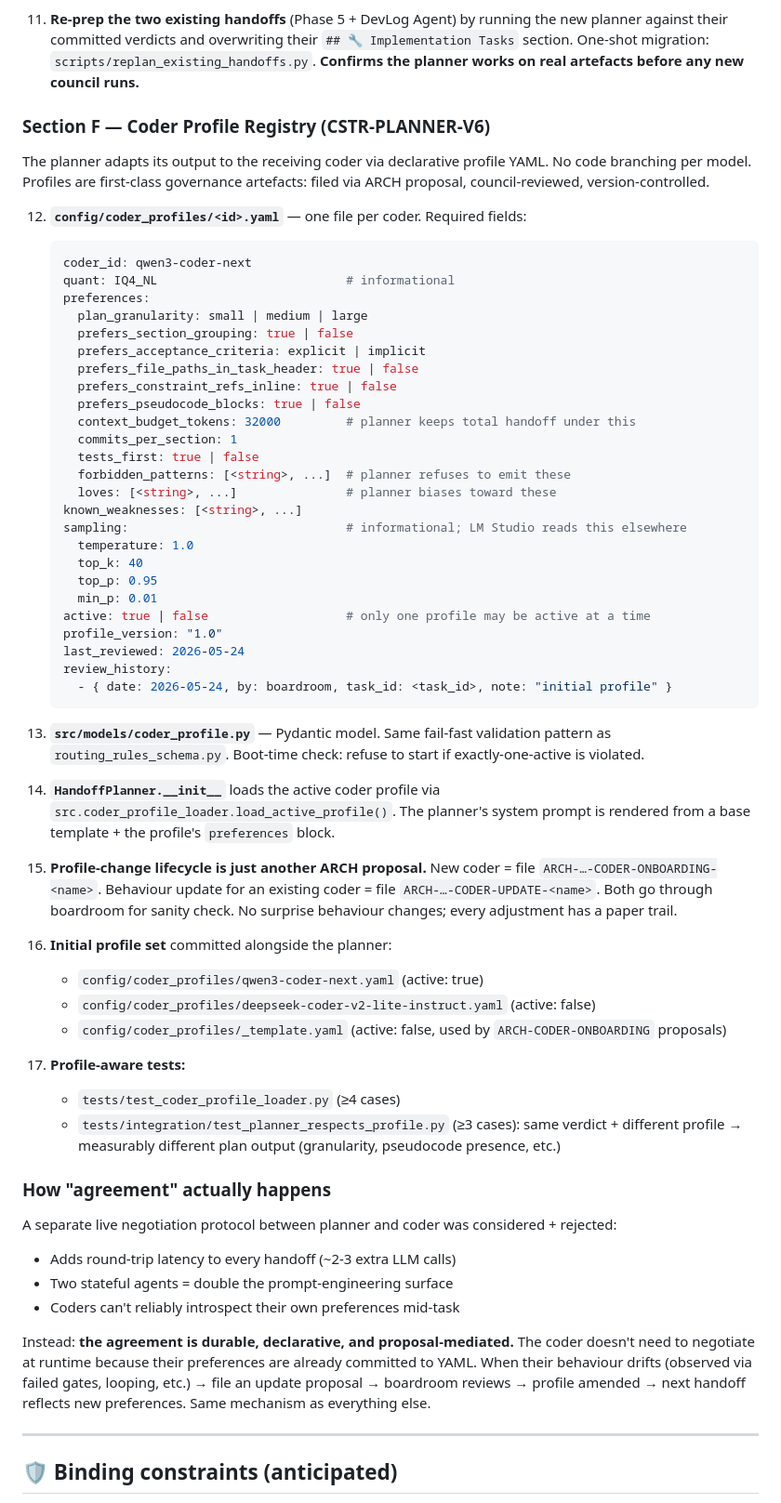
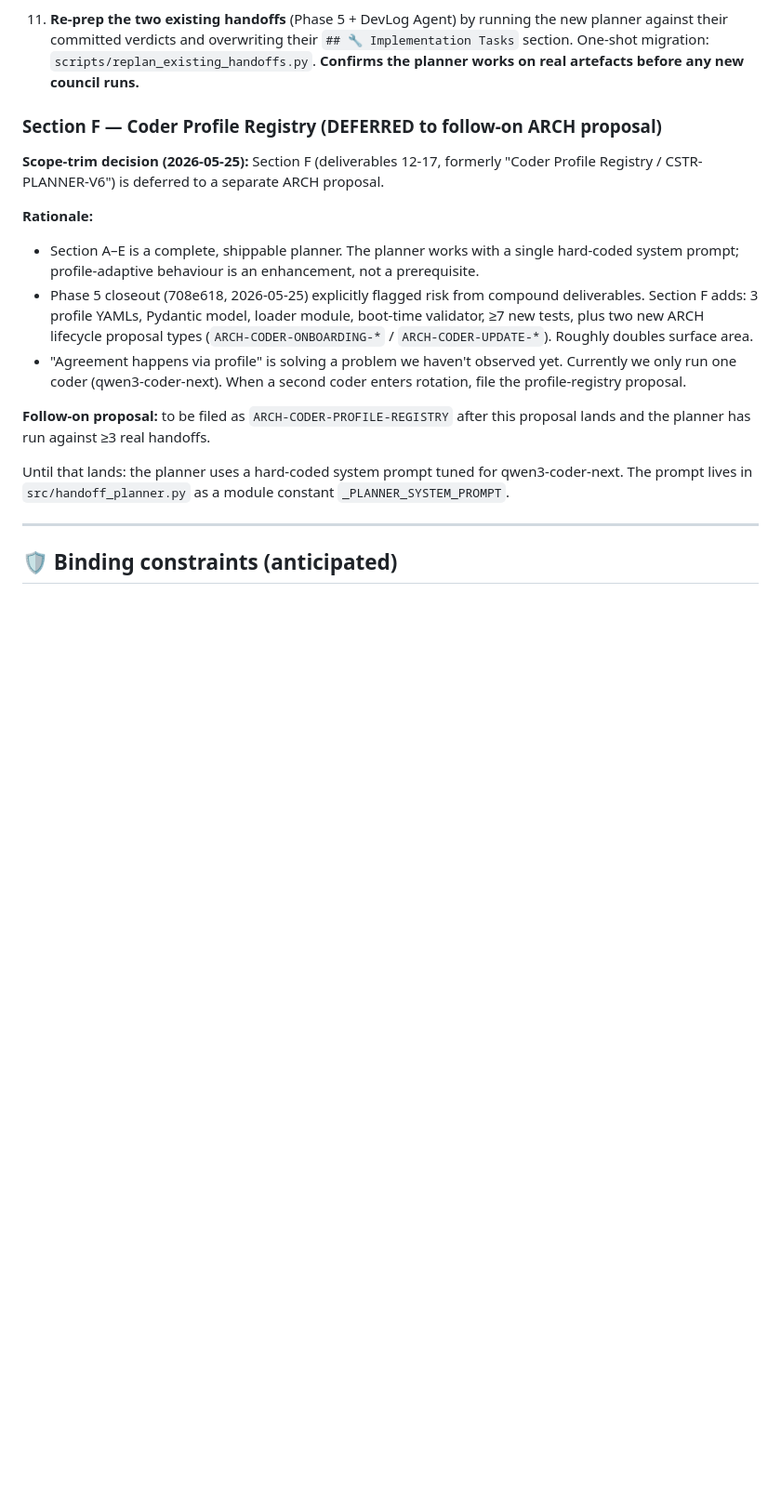
Before and after one commit to Oranneg-debug/cognitive-os, a Markdown page: dev/proposals/ARCH-20260524-011510-5DFB393F_PROPOSAL.md, the part around one of its changes. Shown at 93% size. GitHub-like rendering; blank space fills up the shorter version.

Commit message:
refactor(ARCH-5DFB393F): defer Section F (coder profile registry) to follow-on proposal
Trims the HandoffPlanner proposal to Section A-E scope (the core planner: role config,
module, wiring, output spec, feature flag, migration script). Section F (coder profile
YAML registry, Pydantic model, profile loader, boot validator, ARCH-CODER-* lifecycle
proposals, profile-aware tests) deferred to a follow-on proposal
`ARCH-CODER-PROFILE-REGISTRY`.

Rationale:
- Phase 5 closeout (708e618) flagged risk from compound deliverables; trimming halves
  the surface area (~1675 LOC -> ~1105 LOC).
- Section A-E is a complete, shippable planner with a hard-coded system prompt.
- We only run one coder today (qwen3-coder-next); profile-adaptive behaviour is
  solving a problem we have not observed yet.
- The follow-on proposal is filed once the planner has run against >=3 real handoffs.

Changes:
- Section F replaced with deferral notice + rationale.
- CSTR-PLANNER-V6 rewritten as "schema-stable output" (no profile dimension).
- Files-changed table trimmed to A-E deliverables only.
- last_updated bumped to 2026-05-25.

````diff
--- a/dev/proposals/ARCH-20260524-011510-5DFB393F_PROPOSAL.md
+++ b/dev/proposals/ARCH-20260524-011510-5DFB393F_PROPOSAL.md
@@ -224,75 +224,29 @@ and emit a checklist of this shape.
     section. One-shot migration: `scripts/replan_existing_handoffs.py`. **Confirms the planner
     works on real artefacts before any new council runs.**
 
-### Section F — Coder Profile Registry (CSTR-PLANNER-V6)
+### Section F — Coder Profile Registry (DEFERRED to follow-on ARCH proposal)
 
-The planner adapts its output to the receiving coder via declarative profile YAML. No code
-branching per model. Profiles are first-class governance artefacts: filed via ARCH proposal,
-council-reviewed, version-controlled.
+**Scope-trim decision (2026-05-25):** Section F (deliverables 12-17, formerly
+"Coder Profile Registry / CSTR-PLANNER-V6") is deferred to a separate ARCH proposal.
 
-12. **`config/coder_profiles/<id>.yaml`** — one file per coder. Required fields:
-    ```yaml
-    coder_id: qwen3-coder-next
-    quant: IQ4_NL                          # informational
-    preferences:
-      plan_granularity: small | medium | large
-      prefers_section_grouping: true | false
-      prefers_acceptance_criteria: explicit | implicit
-      prefers_file_paths_in_task_header: true | false
-      prefers_constraint_refs_inline: true | false
-      prefers_pseudocode_blocks: true | false
-      context_budget_tokens: 32000         # planner keeps total handoff under this
-      commits_per_section: 1
-      tests_first: true | false
-      forbidden_patterns: [<string>, ...]  # planner refuses to emit these
-      loves: [<string>, ...]               # planner biases toward these
-    known_weaknesses: [<string>, ...]
-    sampling:                              # informational; LM Studio reads this elsewhere
-      temperature: 1.0
-      top_k: 40
-      top_p: 0.95
-      min_p: 0.01
-    active: true | false                   # only one profile may be active at a time
-    profile_version: "1.0"
-    last_reviewed: 2026-05-24
-    review_history:
-      - { date: 2026-05-24, by: boardroom, task_id: <task_id>, note: "initial profile" }
-    ```
+**Rationale:**
+- Section A–E is a complete, shippable planner. The planner works with a single
+  hard-coded system prompt; profile-adaptive behaviour is an enhancement, not a
+  prerequisite.
+- Phase 5 closeout (708e618, 2026-05-25) explicitly flagged risk from compound
+  deliverables. Section F adds: 3 profile YAMLs, Pydantic model, loader module,
+  boot-time validator, ≥7 new tests, plus two new ARCH lifecycle proposal types
+  (`ARCH-CODER-ONBOARDING-*` / `ARCH-CODER-UPDATE-*`). Roughly doubles surface area.
+- "Agreement happens via profile" is solving a problem we haven't observed yet.
+  Currently we only run one coder (qwen3-coder-next). When a second coder enters
+  rotation, file the profile-registry proposal.
 
-13. **`src/models/coder_profile.py`** — Pydantic model. Same fail-fast validation pattern as
-    `routing_rules_schema.py`. Boot-time check: refuse to start if exactly-one-active is violated.
+**Follow-on proposal:** to be filed as `ARCH-CODER-PROFILE-REGISTRY` after
+this proposal lands and the planner has run against ≥3 real handoffs.
 
-14. **`HandoffPlanner.__init__`** loads the active coder profile via
-    `src.coder_profile_loader.load_active_profile()`. The planner's system prompt is
-    rendered from a base template + the profile's `preferences` block.
-
-15. **Profile-change lifecycle is just another ARCH proposal.** New coder = file
-    `ARCH-…-CODER-ONBOARDING-<name>`. Behaviour update for an existing coder = file
-    `ARCH-…-CODER-UPDATE-<name>`. Both go through boardroom for sanity check. No
-    surprise behaviour changes; every adjustment has a paper trail.
-
-16. **Initial profile set** committed alongside the planner:
-    - `config/coder_profiles/qwen3-coder-next.yaml` (active: true)
-    - `config/coder_profiles/deepseek-coder-v2-lite-instruct.yaml` (active: false)
-    - `config/coder_profiles/_template.yaml` (active: false, used by `ARCH-CODER-ONBOARDING` proposals)
-
-17. **Profile-aware tests:**
-    - `tests/test_coder_profile_loader.py` (≥4 cases)
-    - `tests/integration/test_planner_respects_profile.py` (≥3 cases): same verdict + different
-      profile → measurably different plan output (granularity, pseudocode presence, etc.)
-
-### How "agreement" actually happens
-
-A separate live negotiation protocol between planner and coder was considered + rejected:
-- Adds round-trip latency to every handoff (~2-3 extra LLM calls)
-- Two stateful agents = double the prompt-engineering surface
-- Coders can't reliably introspect their own preferences mid-task
-
-Instead: **the agreement is durable, declarative, and proposal-mediated.** The coder doesn't
-need to negotiate at runtime because their preferences are already committed to YAML. When
-their behaviour drifts (observed via failed gates, looping, etc.) → file an update proposal
-→ boardroom reviews → profile amended → next handoff reflects new preferences. Same
-mechanism as everything else.
+Until that lands: the planner uses a hard-coded system prompt tuned for
+qwen3-coder-next. The prompt lives in `src/handoff_planner.py` as a module
+constant `_PLANNER_SYSTEM_PROMPT`.
 
 ---
 
````
Also changed, not shown: other parts of dev/proposals/ARCH-20260524-011510-5DFB393F_PROPOSAL.md (+5 -13 lines).
